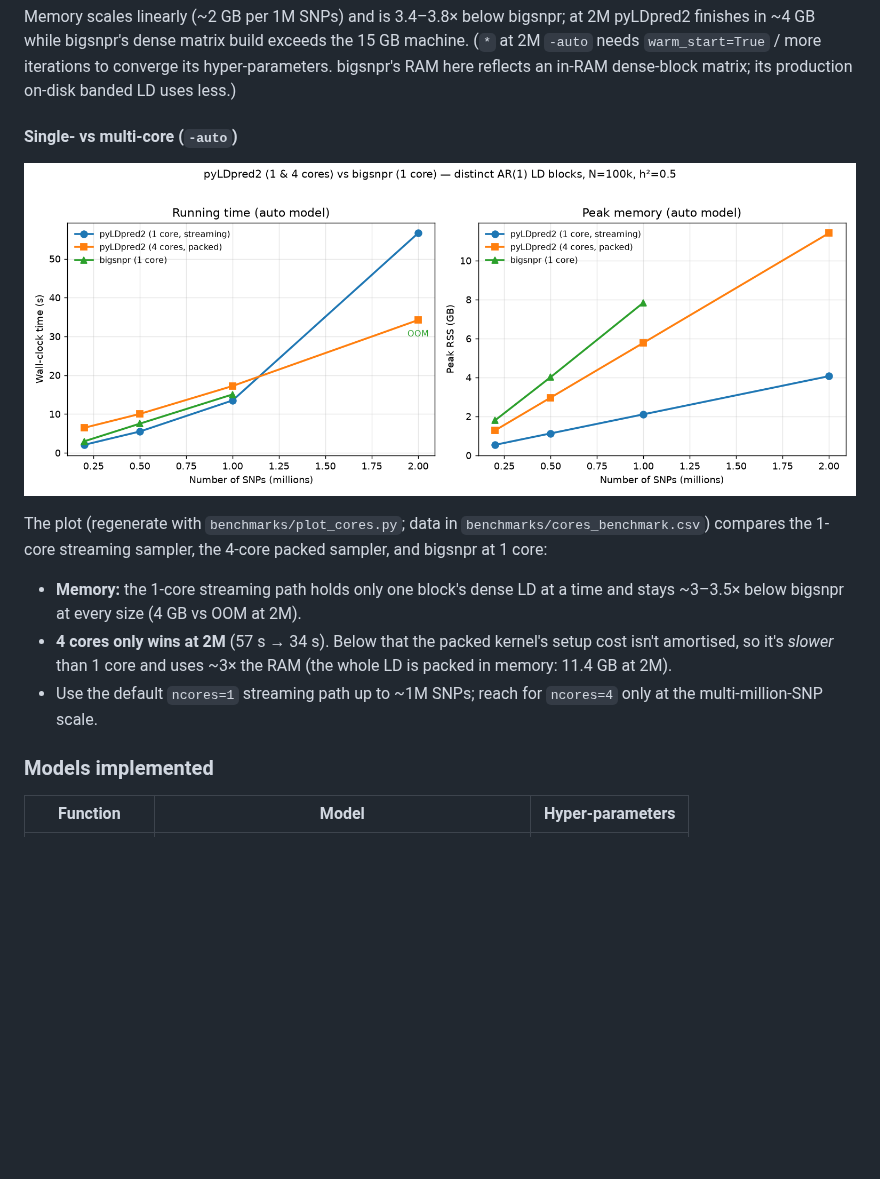
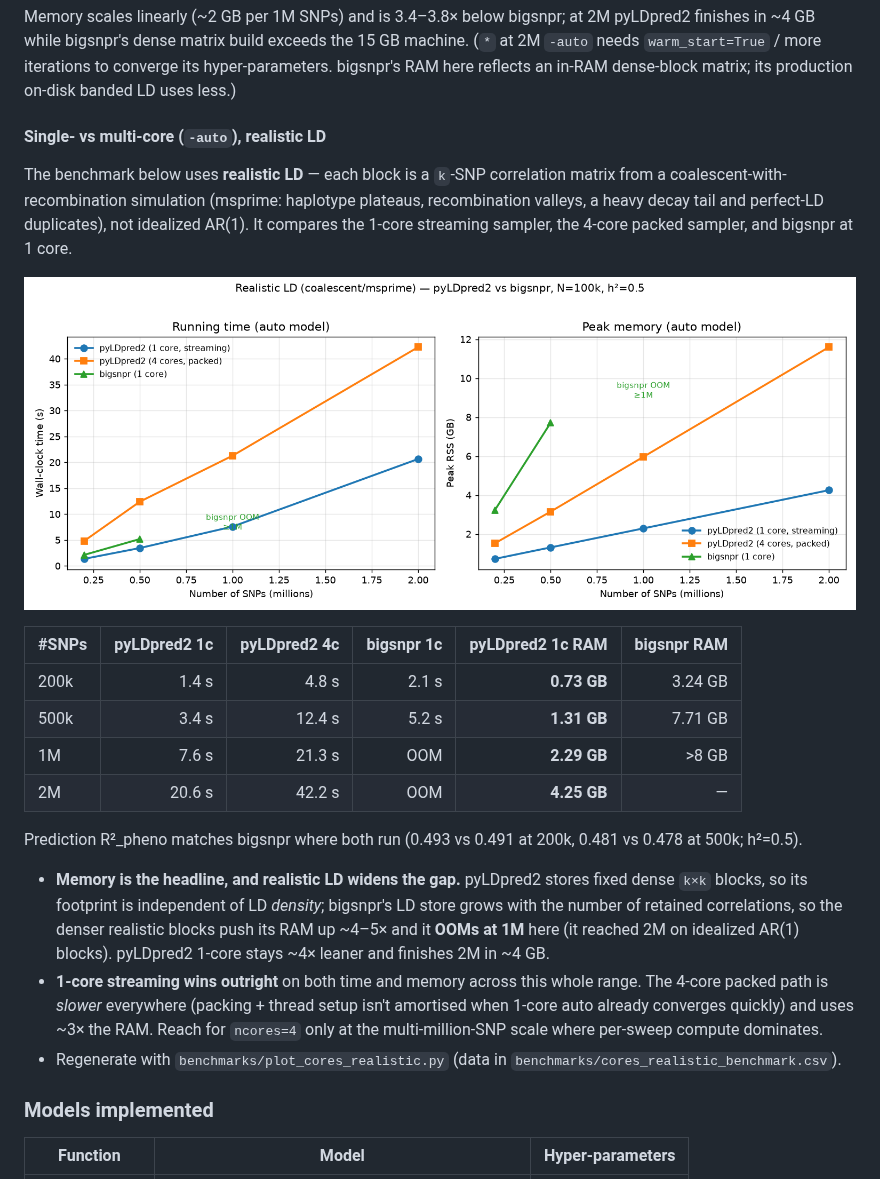
Before and after one commit to bvilhjal/ldpred3, a Markdown page: README.md, the part around the change. GitHub-like rendering; pictures changed too: benchmarks/cores_realistic_benchmark.png (added); blank space fills up the shorter version.

```diff
--- a/README.md
+++ b/README.md
@@ -45,21 +45,39 @@ machine. (`*` at 2M `-auto` needs `warm_start=True` / more iterations to converg
 its hyper-parameters. bigsnpr's RAM here reflects an in-RAM dense-block matrix;
 its production on-disk banded LD uses less.)
 
-#### Single- vs multi-core (`-auto`)
+#### Single- vs multi-core (`-auto`), realistic LD
 
-![pyLDpred2 1 & 4 cores vs bigsnpr](benchmarks/cores_benchmark.png)
+The benchmark below uses **realistic LD** — each block is a `k`-SNP correlation
+matrix from a coalescent-with-recombination simulation (msprime: haplotype
+plateaus, recombination valleys, a heavy decay tail and perfect-LD duplicates),
+not idealized AR(1). It compares the 1-core streaming sampler, the 4-core packed
+sampler, and bigsnpr at 1 core.
 
-The plot (regenerate with `benchmarks/plot_cores.py`; data in
-`benchmarks/cores_benchmark.csv`) compares the 1-core streaming sampler, the
-4-core packed sampler, and bigsnpr at 1 core:
+![Realistic LD: pyLDpred2 1 & 4 cores vs bigsnpr](benchmarks/cores_realistic_benchmark.png)
 
-- **Memory:** the 1-core streaming path holds only one block's dense LD at a
-  time and stays ~3–3.5× below bigsnpr at every size (4 GB vs OOM at 2M).
-- **4 cores only wins at 2M** (57 s → 34 s). Below that the packed kernel's
-  setup cost isn't amortised, so it's *slower* than 1 core and uses ~3× the RAM
-  (the whole LD is packed in memory: 11.4 GB at 2M).
-- Use the default `ncores=1` streaming path up to ~1M SNPs; reach for
-  `ncores=4` only at the multi-million-SNP scale.
+| #SNPs | pyLDpred2 1c | pyLDpred2 4c | bigsnpr 1c | pyLDpred2 1c RAM | bigsnpr RAM |
+|-------|-------------:|-------------:|-----------:|-----------------:|------------:|
+| 200k  | 1.4 s  | 4.8 s  | 2.1 s | **0.73 GB** | 3.24 GB |
+| 500k  | 3.4 s  | 12.4 s | 5.2 s | **1.31 GB** | 7.71 GB |
+| 1M    | 7.6 s  | 21.3 s | OOM   | **2.29 GB** | >8 GB |
+| 2M    | 20.6 s | 42.2 s | OOM   | **4.25 GB** | — |
+
+Prediction R²_pheno matches bigsnpr where both run (0.493 vs 0.491 at 200k,
+0.481 vs 0.478 at 500k; h²=0.5).
+
+- **Memory is the headline, and realistic LD widens the gap.** pyLDpred2 stores
+  fixed dense `k×k` blocks, so its footprint is independent of LD *density*;
+  bigsnpr's LD store grows with the number of retained correlations, so the
+  denser realistic blocks push its RAM up ~4–5× and it **OOMs at 1M** here
+  (it reached 2M on idealized AR(1) blocks). pyLDpred2 1-core stays ~4× leaner
+  and finishes 2M in ~4 GB.
+- **1-core streaming wins outright** on both time and memory across this whole
+  range. The 4-core packed path is *slower* everywhere (packing + thread setup
+  isn't amortised when 1-core auto already converges quickly) and uses ~3× the
+  RAM. Reach for `ncores=4` only at the multi-million-SNP scale where per-sweep
+  compute dominates.
+- Regenerate with `benchmarks/plot_cores_realistic.py` (data in
+  `benchmarks/cores_realistic_benchmark.csv`).
 
 ### Models implemented
 
```
Also changed, not shown: 2 other files.
